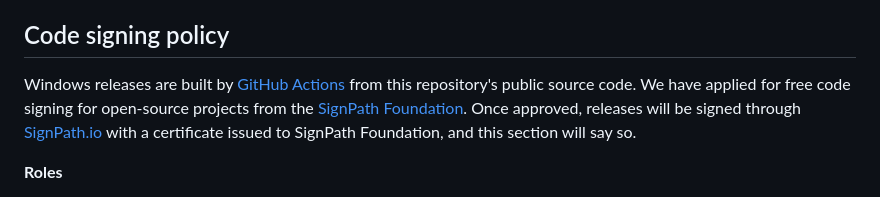
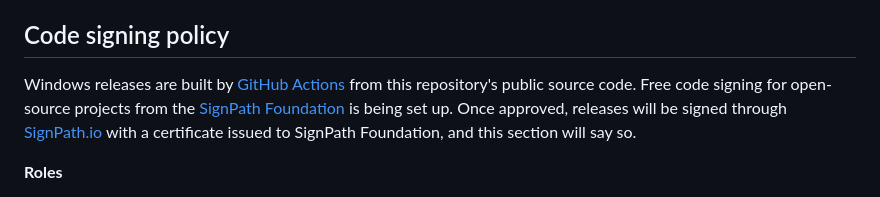
Before and after one commit to bmmbaaddt/termucraft, a Markdown page: README.md, the part around the change. GitHub-like rendering.

Commit message:
README: code signing is being set up (application not filed yet)
Co-Authored-By: Claude Opus 5.5 <noreply@anthropic.com>

```diff
--- a/README.md
+++ b/README.md
@@ -294,7 +294,7 @@ Please:
 ## Code signing policy
 
 Windows releases are built by [GitHub Actions](.github/workflows/release.yml) from this repository's public source code.
-We have applied for free code signing for open-source projects from the [SignPath Foundation](https://signpath.org).
+Free code signing for open-source projects from the [SignPath Foundation](https://signpath.org) is being set up.
 Once approved, releases will be signed through [SignPath.io](https://signpath.io) with a certificate issued to SignPath Foundation, and this section will say so.
 
 **Roles**
```
